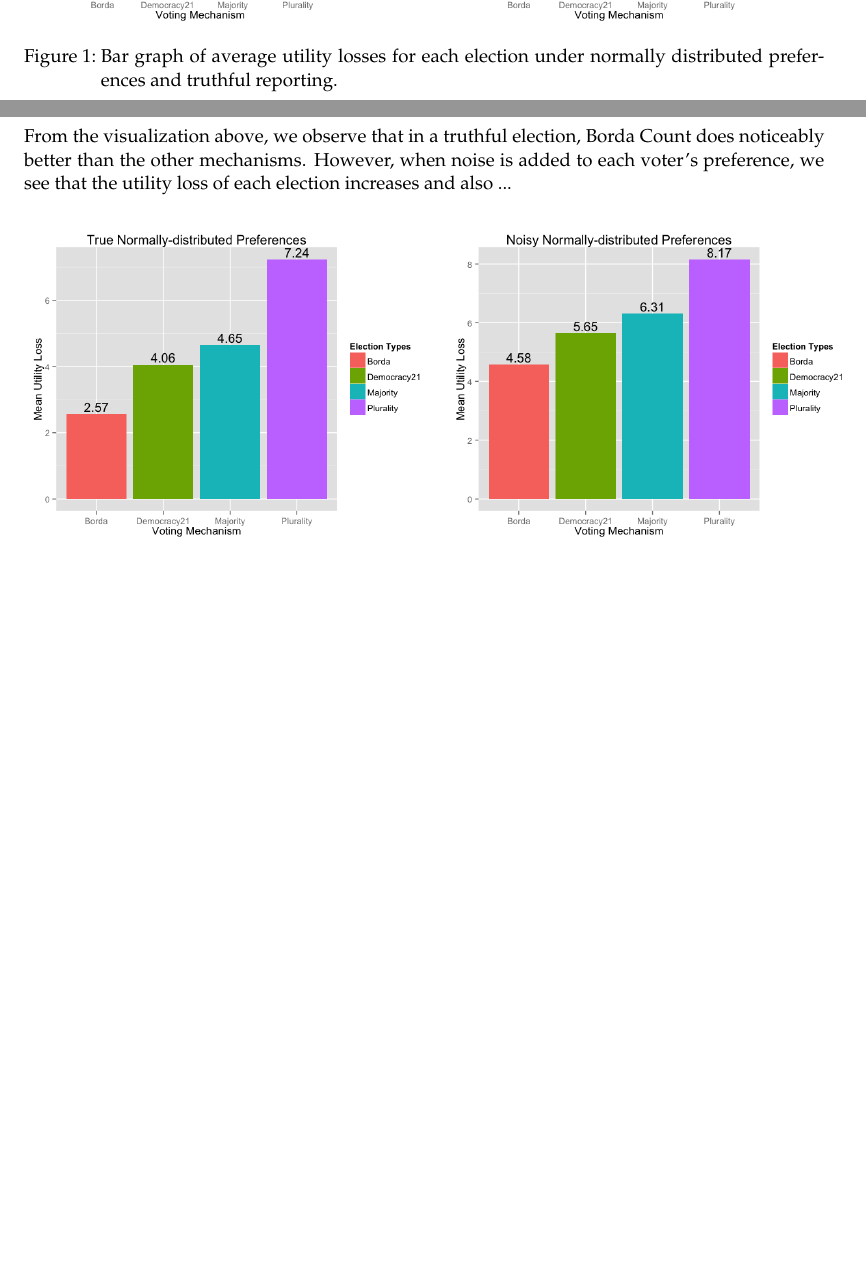
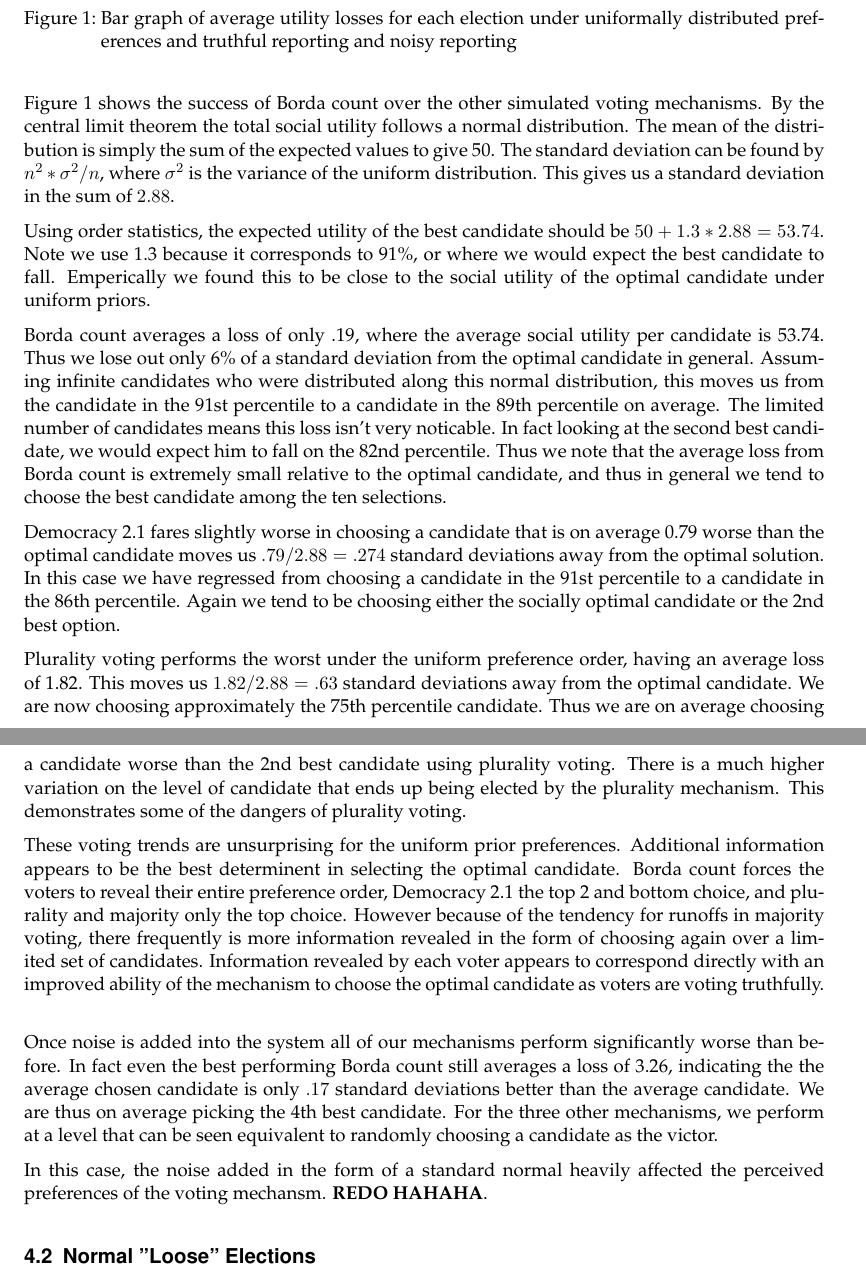
Before and after one commit to lewinx/cs186-auction, a LaTeX document (final_project/report_final.tex): two parts of pages 4 and 5 of 6 before the commit and two parts of pages 5 and 6 of 7 after it, joined at a grey line, cut so that both start at the same text, the shorter picture padded with empty space. Compiled offline with pdfLaTeX.

Commit message:
changed report

```diff
--- a/final_project/report_final.tex
+++ b/final_project/report_final.tex
@@ -134,10 +134,25 @@ Below are visualizations of the outcome of each election. For each set of candid
 \begin{figure}[H]\center
 \includegraphics[scale=0.38]{uniform.png}
-\caption{Bar graph of average utility losses for each election under normally distributed preferences and truthful reporting.}
+\caption{Bar graph of average utility losses for each election under uniformally distributed preferences and truthful reporting and noisy reporting}
 \end{figure}
 
-From the visualization above, we observe that in a truthful election, Borda Count does noticeably better than the other mechanisms. However, when noise is added to each voter's preference, we see that the utility loss of each election increases and also ...
+Figure 1 shows the success of Borda count over the other simulated voting mechanisms. By the central limit theorem the total social utility follows a normal distribution. The mean of the distribution is simply the sum of the expected values to give 50. The standard deviation can be found by $n^2 * \sigma^2/n$, where $\sigma^2$ is the variance of the uniform distribution. This gives us a standard deviation in the sum of $2.88$.
 
+Using order statistics, the expected utility of the best candidate should be $50 + 1.3*2.88 = 53.74$. Note we use 1.3 because it corresponds to 91\%, or where we would expect the best candidate to fall. Emperically we found this to be close to the social utility of the optimal candidate under uniform priors.
+
+Borda count averages a loss of only .19, where the average social utility per candidate is 53.74. Thus we lose out only 6\% of a standard deviation from the optimal candidate in general. Assuming infinite candidates who were distributed along this normal distribution, this moves us from the candidate in the 91st percentile to a candidate in the 89th percentile on average. The limited number of candidates means this loss isn't very noticable. In fact looking at the second best candidate, we would expect him to fall on the 82nd percentile. Thus we note that the average loss from Borda count is extremely small relative to the optimal candidate, and thus in general we tend to choose the best candidate among the ten selections.
+
+Democracy 2.1 fares slightly worse in choosing a candidate that is on average 0.79 worse than the optimal candidate moves us $.79/2.88 = .274$ standard deviations away from the optimal solution. In this case we have regressed from choosing a candidate in the 91st percentile to a candidate in the 86th percentile. Again we tend to be choosing either the socially optimal candidate or the 2nd best option.
+
+Plurality voting performs the worst under the uniform preference order, having an average loss of 1.82. This moves us $1.82/2.88 = .63$ standard deviations away from the optimal candidate. We are now choosing approximately the 75th percentile candidate. Thus we are on average choosing a candidate worse than the 2nd best candidate using plurality voting. There is a much higher variation on the level of candidate that ends up being elected by the plurality mechanism. This demonstrates some of the dangers of plurality voting.
+
+These voting trends are unsurprising for the uniform prior preferences. Additional information appears to be the best determinent in selecting the optimal candidate. Borda count forces the voters to reveal their entire preference order, Democracy 2.1 the top 2 and bottom choice, and plurality and majority only the top choice. However because of the tendency for runoffs in majority voting, there frequently is more information revealed in the form of choosing again over a limited set of candidates. Information revealed by each voter appears to correspond directly with an improved ability of the mechanism to choose the optimal candidate as voters are voting truthfully.\\
+
+Once noise is added into the system all of our mechanisms perform significantly worse than before. In fact even the best performing Borda count still averages a loss of 3.26, indicating the the average chosen candidate is only $.17$ standard deviations better than the average candidate. We are thus on average picking the 4th best candidate. For the three other mechanisms, we perform at a level that can be seen equivalent to randomly choosing a candidate as the victor.
+
+In this case, the noise added in the form of a standard normal heavily affected the perceived preferences of the voting mechansm. \textbf{REDO HAHAHA}.
+
+\subsection{Normal "Loose" Elections}
 \begin{figure}[H]\center
 \includegraphics[scale=0.38]{normal.png}
 \caption{Bar graph of average utility losses for each election under normally distributed preferences and truthful reporting.}
```
Also changed, not shown: final_project/Report.tex (+0 -1 lines), final_project/report_final.tex (14 more changed lines).
